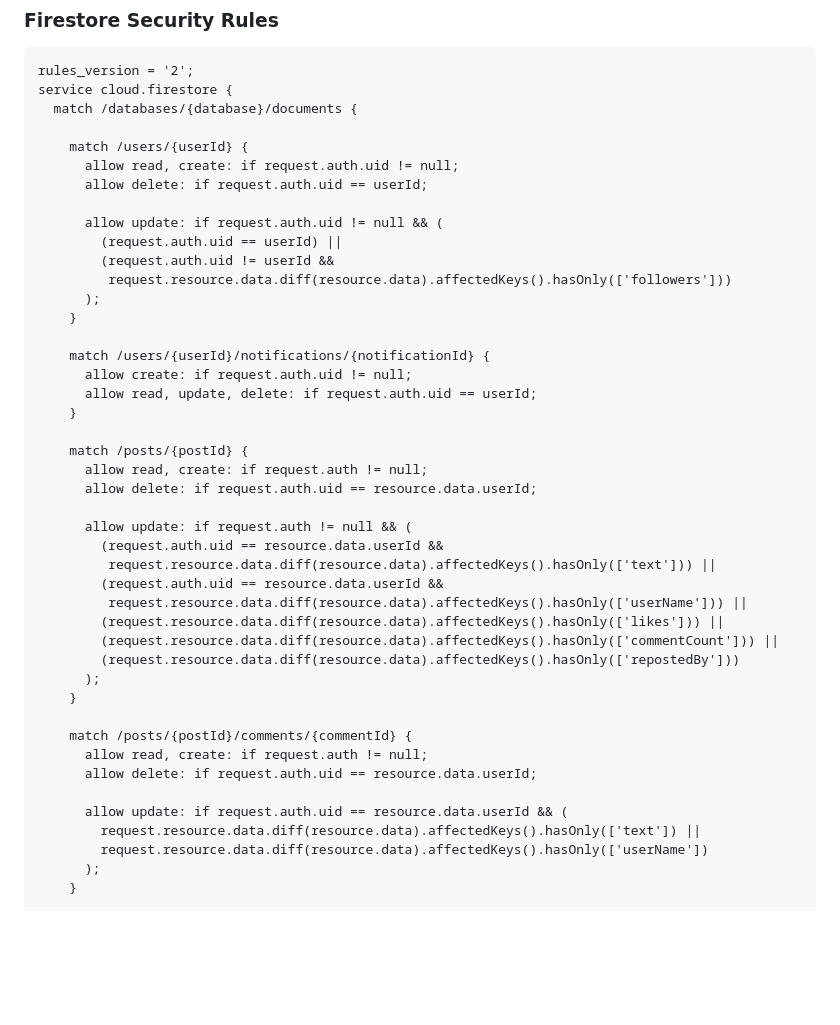
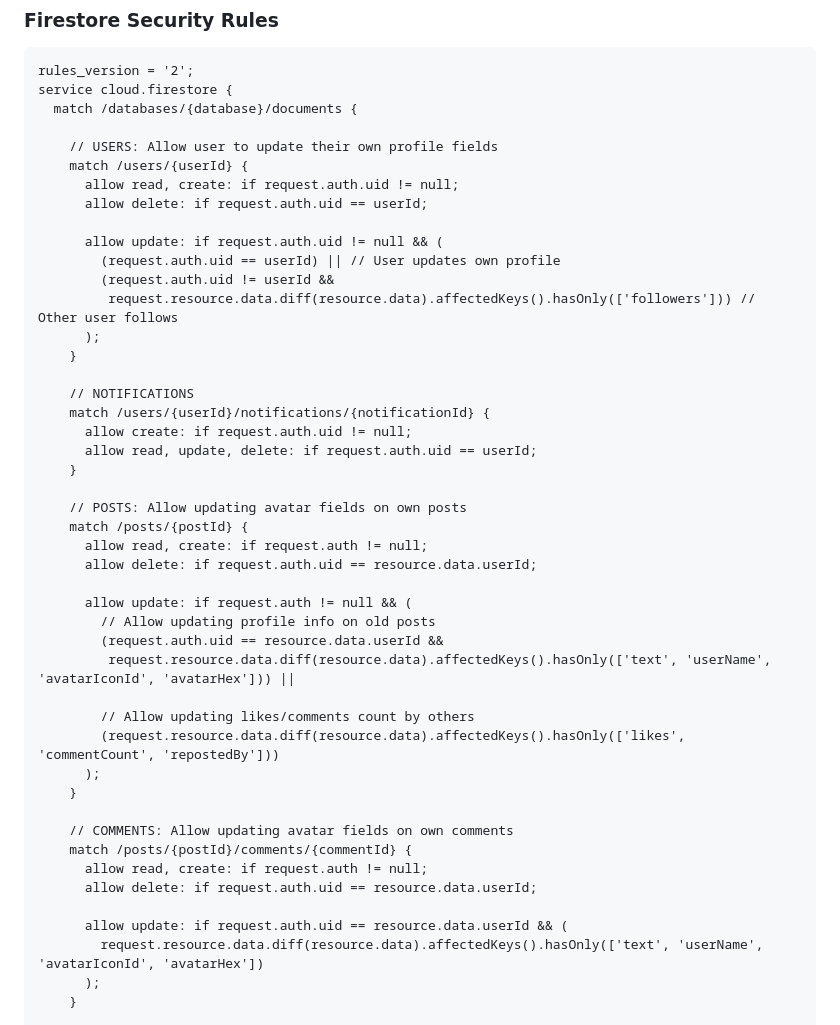
Before and after one commit to blankony/SapaPNJ, a Markdown page: README.md, the part around the change. Rendered like a GitHub page; blank space fills up the shorter version.

Commit message:
chore: enhance firestore rules for user profile updates
Updated Firestore security rules to allow users to update their own profile fields and avatar information on posts and comments.

```diff
--- a/README.md
+++ b/README.md
@@ -71,44 +71,46 @@ rules_version = '2';
 service cloud.firestore {
   match /databases/{database}/documents {
 
+    // USERS: Allow user to update their own profile fields
     match /users/{userId} {
       allow read, create: if request.auth.uid != null;
       allow delete: if request.auth.uid == userId;
 
       allow update: if request.auth.uid != null && (
-        (request.auth.uid == userId) ||
+        (request.auth.uid == userId) || // User updates own profile
         (request.auth.uid != userId &&
-         request.resource.data.diff(resource.data).affectedKeys().hasOnly(['followers']))
+         request.resource.data.diff(resource.data).affectedKeys().hasOnly(['followers'])) // Other user follows
       );
     }
 
+    // NOTIFICATIONS
     match /users/{userId}/notifications/{notificationId} {
       allow create: if request.auth.uid != null;
       allow read, update, delete: if request.auth.uid == userId;
     }
 
+    // POSTS: Allow updating avatar fields on own posts
     match /posts/{postId} {
       allow read, create: if request.auth != null;
       allow delete: if request.auth.uid == resource.data.userId;
 
       allow update: if request.auth != null && (
+        // Allow updating profile info on old posts
         (request.auth.uid == resource.data.userId &&
-         request.resource.data.diff(resource.data).affectedKeys().hasOnly(['text'])) ||
-        (request.auth.uid == resource.data.userId &&
-         request.resource.data.diff(resource.data).affectedKeys().hasOnly(['userName'])) ||
-        (request.resource.data.diff(resource.data).affectedKeys().hasOnly(['likes'])) ||
-        (request.resource.data.diff(resource.data).affectedKeys().hasOnly(['commentCount'])) ||
-        (request.resource.data.diff(resource.data).affectedKeys().hasOnly(['repostedBy']))
+         request.resource.data.diff(resource.data).affectedKeys().hasOnly(['text', 'userName', 'avatarIconId', 'avatarHex'])) ||
+
+        // Allow updating likes/comments count by others
+        (request.resource.data.diff(resource.data).affectedKeys().hasOnly(['likes', 'commentCount', 'repostedBy']))
       );
     }
 
+    // COMMENTS: Allow updating avatar fields on own comments
     match /posts/{postId}/comments/{commentId} {
       allow read, create: if request.auth != null;
       allow delete: if request.auth.uid == resource.data.userId;
 
       allow update: if request.auth.uid == resource.data.userId && (
-        request.resource.data.diff(resource.data).affectedKeys().hasOnly(['text']) ||
-        request.resource.data.diff(resource.data).affectedKeys().hasOnly(['userName'])
+        request.resource.data.diff(resource.data).affectedKeys().hasOnly(['text', 'userName', 'avatarIconId', 'avatarHex'])
       );
     }
 
```
